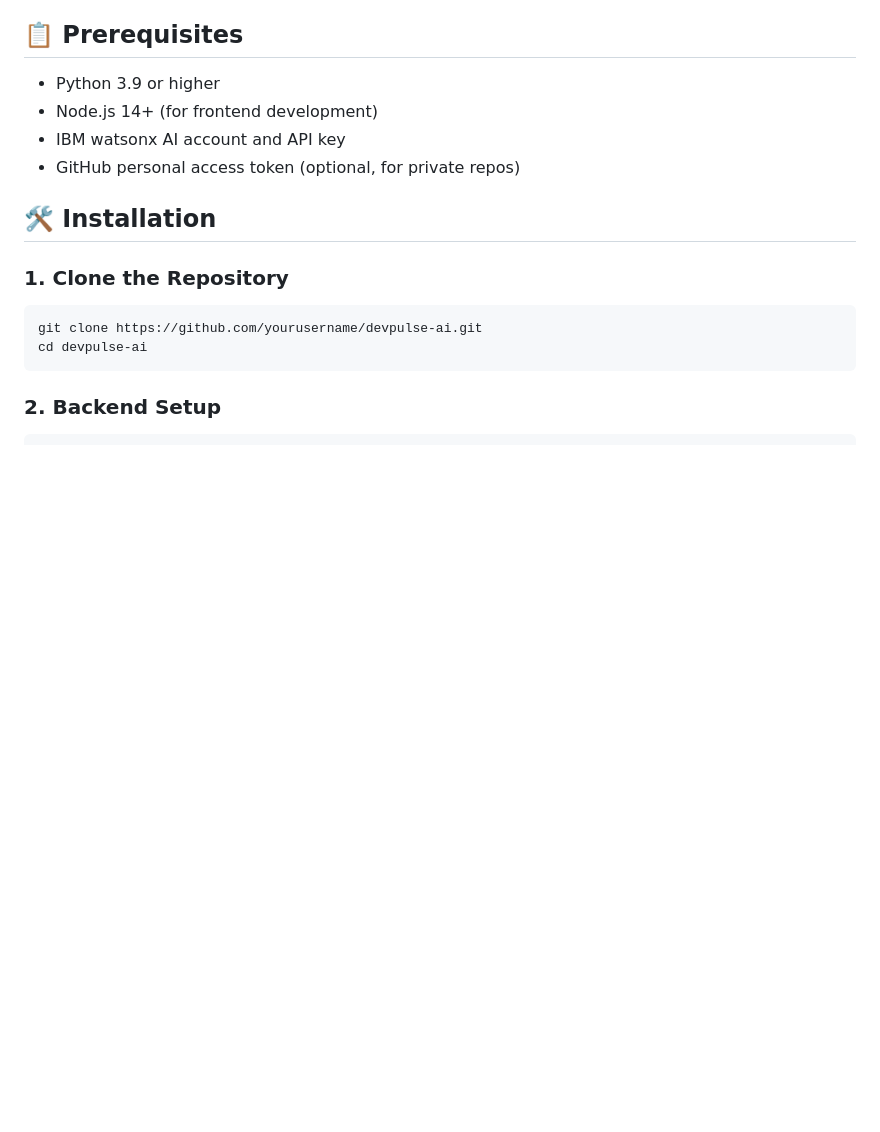
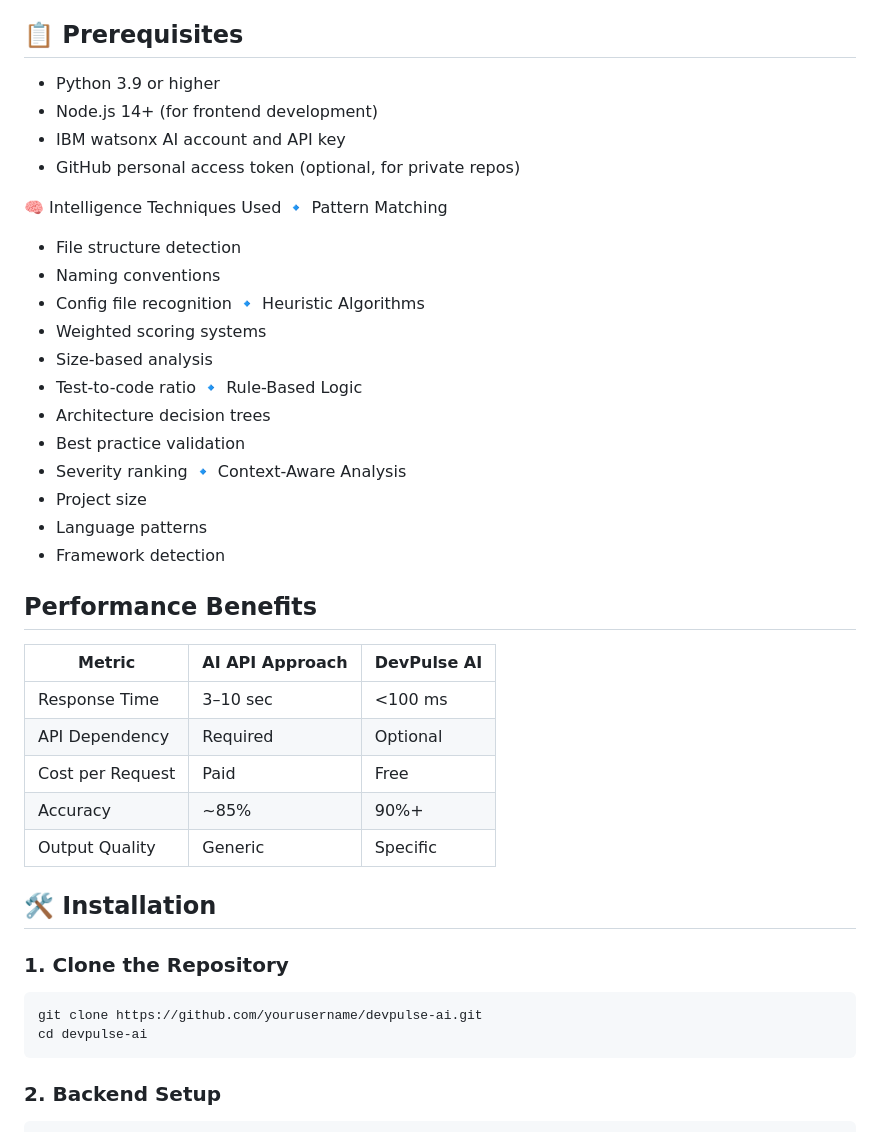
Before and after one commit to patilrutuja23/DevPulse-ai, a Markdown page: README.md, the part around one of its changes. Drawn GitHub-style; blank space fills up the shorter version.

```diff
--- a/README.md
+++ b/README.md
@@ -45,6 +76,34 @@ A comprehensive AI-powered developer intelligence platform with 4 specialized mo
 - Node.js 14+ (for frontend development)
 - IBM watsonx AI account and API key
 - GitHub personal access token (optional, for private repos)
+
+🧠 Intelligence Techniques Used
+🔹 Pattern Matching
+- File structure detection
+- Naming conventions
+- Config file recognition
+🔹 Heuristic Algorithms
+- Weighted scoring systems
+- Size-based analysis
+- Test-to-code ratio
+🔹 Rule-Based Logic
+- Architecture decision trees
+- Best practice validation
+- Severity ranking
+🔹 Context-Aware Analysis
+- Project size
+- Language patterns
+- Framework detection
+
+## Performance Benefits
+| Metric           | AI API Approach | DevPulse AI |
+| ---------------- | --------------- | ----------- |
+| Response Time    | 3–10 sec        | <100 ms     |
+| API Dependency   | Required        | Optional    |
+| Cost per Request | Paid            | Free        |
+| Accuracy         | ~85%            | 90%+        |
+| Output Quality   | Generic         | Specific    |
+
 
 ## 🛠️ Installation
 
```
Also changed, not shown: other parts of README.md (+31 -0 lines).
